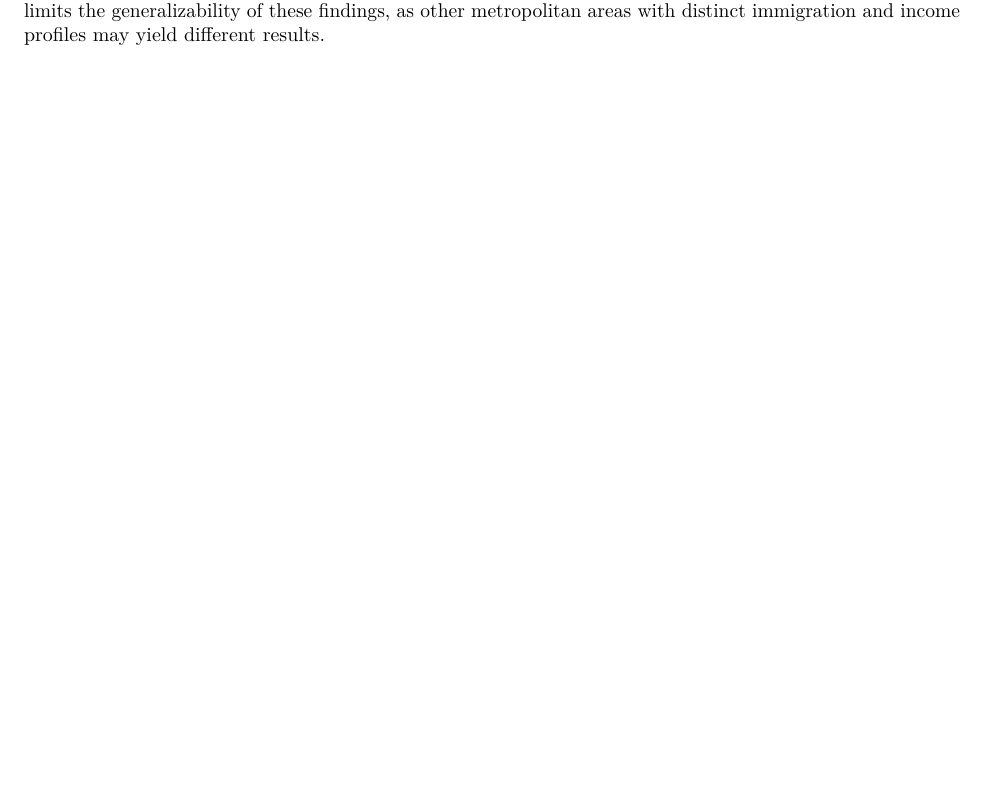
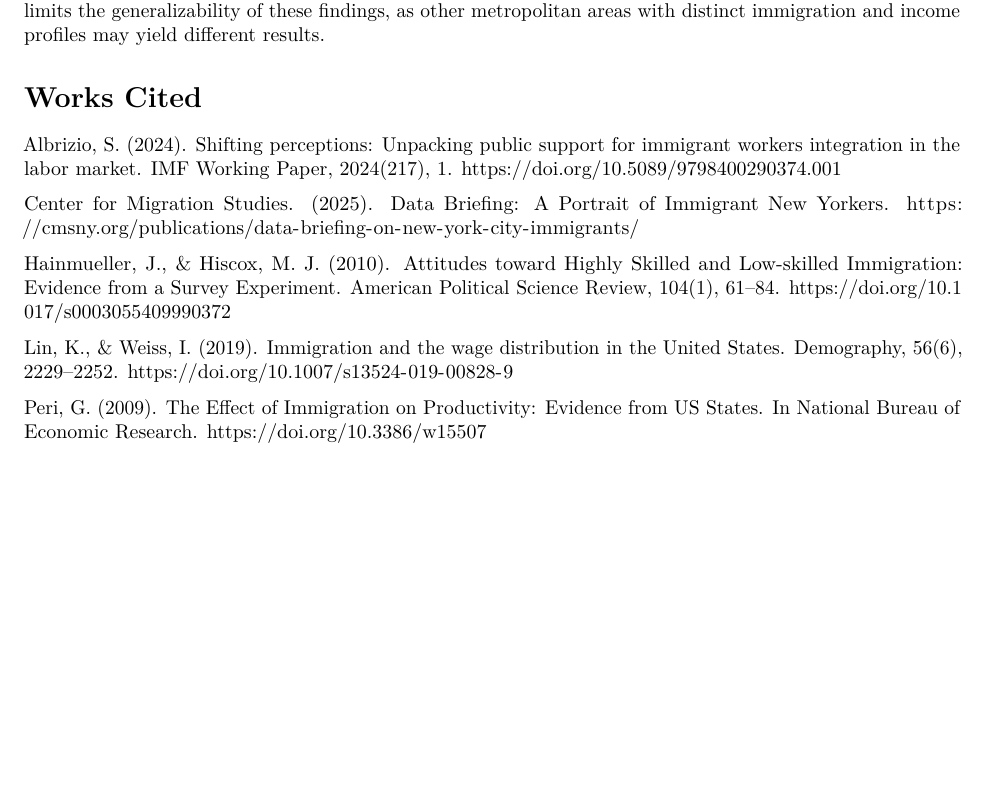
Before and after one commit to jennyjia319/Final-Project, an R Markdown document (GOV-51-Final-Project.Rmd): part of page 10 of 10, cut so that both start at the same text, the shorter picture padded with empty space. Rendered offline with R 4.5, knitr and Pandoc, then LaTeX, with nearby package versions; some code elsewhere in the file could not run offline.

Commit message:
Commit works cited list

```diff
--- a/GOV-51-Final-Project.Rmd
+++ b/GOV-51-Final-Project.Rmd
@@ -357,3 +357,14 @@ Overall, these findings are largely surprising, especially given the often-conci
 
 ## Limitations
 In addressing limitations, my analysis sought to be observational in nature, so no causal interpretation of immigration's role in shaping neighborhood income can be concluded from this study. My model also omits potentially consequential predictors, for example, occupation and different industries. That being said, such specific data is unavailable and is not represented in ACS datasets. Finally, my focus on New York City limits the generalizability of these findings, as other metropolitan areas with distinct immigration and income profiles may yield different results.
+
+# Works Cited
+Albrizio, S. (2024). Shifting perceptions: Unpacking public support for immigrant workers integration in the labor market. IMF Working Paper, 2024(217), 1. https://doi.org/10.5089/9798400290374.001
+
+Center for Migration Studies. (2025). Data Briefing: A Portrait of Immigrant New Yorkers. https://cmsny.org/publications/data-briefing-on-new-york-city-immigrants/
+
+Hainmueller, J., & Hiscox, M. J. (2010). Attitudes toward Highly Skilled and Low-skilled Immigration: Evidence from a Survey Experiment. American Political Science Review, 104(1), 61–84. https://doi.org/10.1017/s0003055409990372
+
+Lin, K., & Weiss, I. (2019). Immigration and the wage distribution in the United States. Demography, 56(6), 2229–2252. https://doi.org/10.1007/s13524-019-00828-9
+
+Peri, G. (2009). The Effect of Immigration on Productivity: Evidence from US States. In National Bureau of Economic Research. https://doi.org/10.3386/w15507
```
